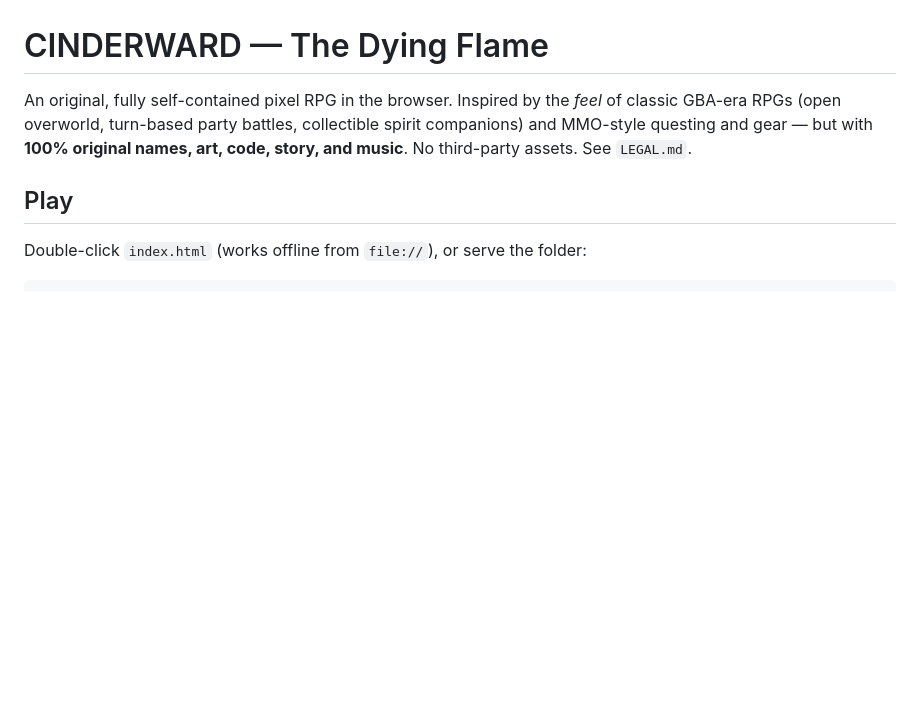
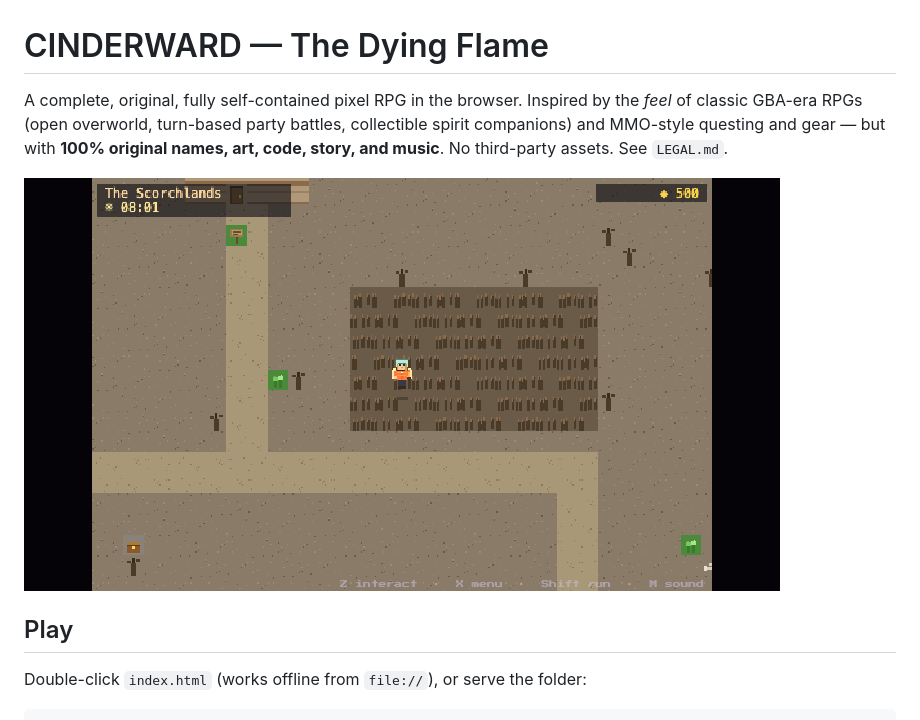
Before and after one commit to randys-workshop/Cinderward-Master, a Markdown page: README.md, the part around one of its changes. Rendered like a GitHub page; pictures changed too: assets/previews/scorchlands.png (added); blank space fills up the shorter version.

```diff
--- a/README.md
+++ b/README.md
@@ -1,9 +1,11 @@
 # CINDERWARD — The Dying Flame
 
-An original, fully self-contained pixel RPG in the browser. Inspired by the *feel* of
-classic GBA-era RPGs (open overworld, turn-based party battles, collectible spirit
-companions) and MMO-style questing and gear — but with **100% original names, art,
-code, story, and music**. No third-party assets. See `LEGAL.md`.
+A complete, original, fully self-contained pixel RPG in the browser. Inspired by the
+*feel* of classic GBA-era RPGs (open overworld, turn-based party battles, collectible
+spirit companions) and MMO-style questing and gear — but with **100% original names,
+art, code, story, and music**. No third-party assets. See `LEGAL.md`.
+
+![Scorchlands](assets/previews/scorchlands.png)
 
 ## Play
 
```
Also changed, not shown: other parts of README.md (+37 -16 lines), assets/previews/morvane.png (added), 10 other files.
